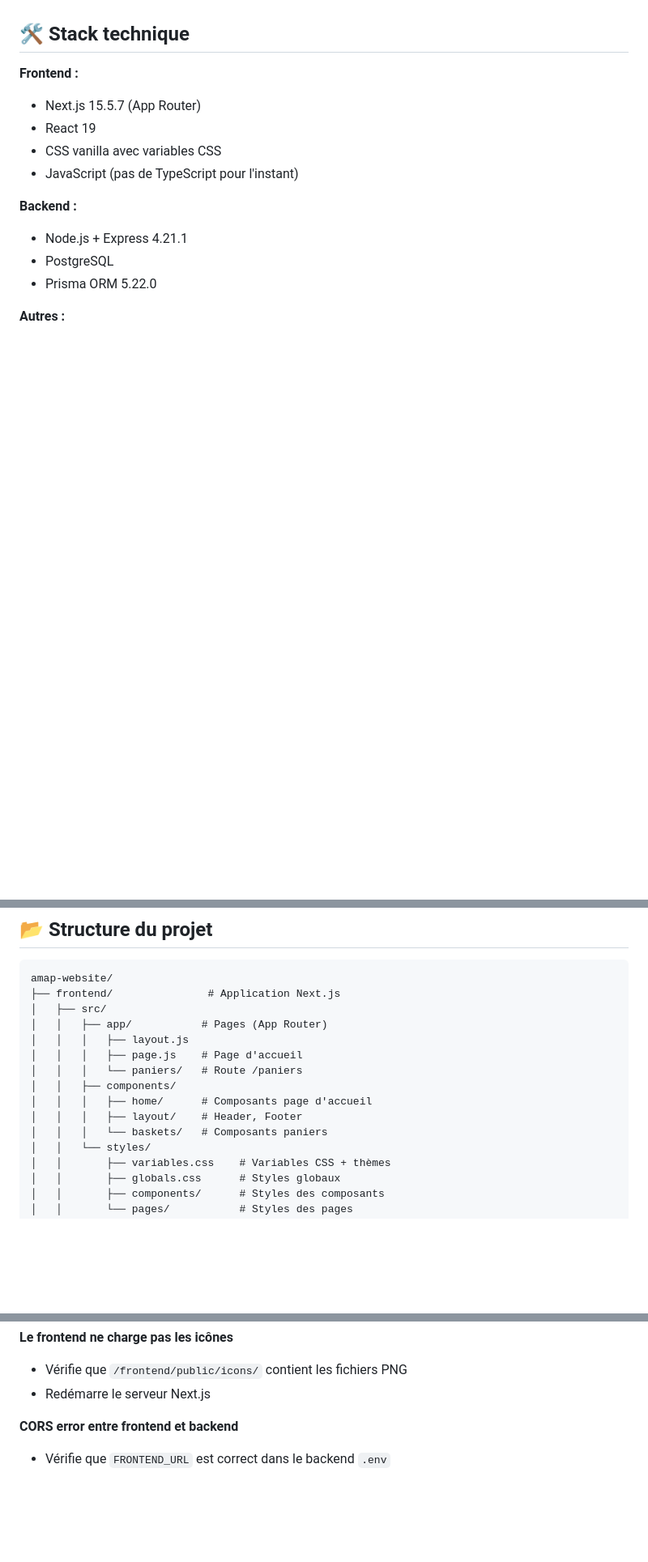
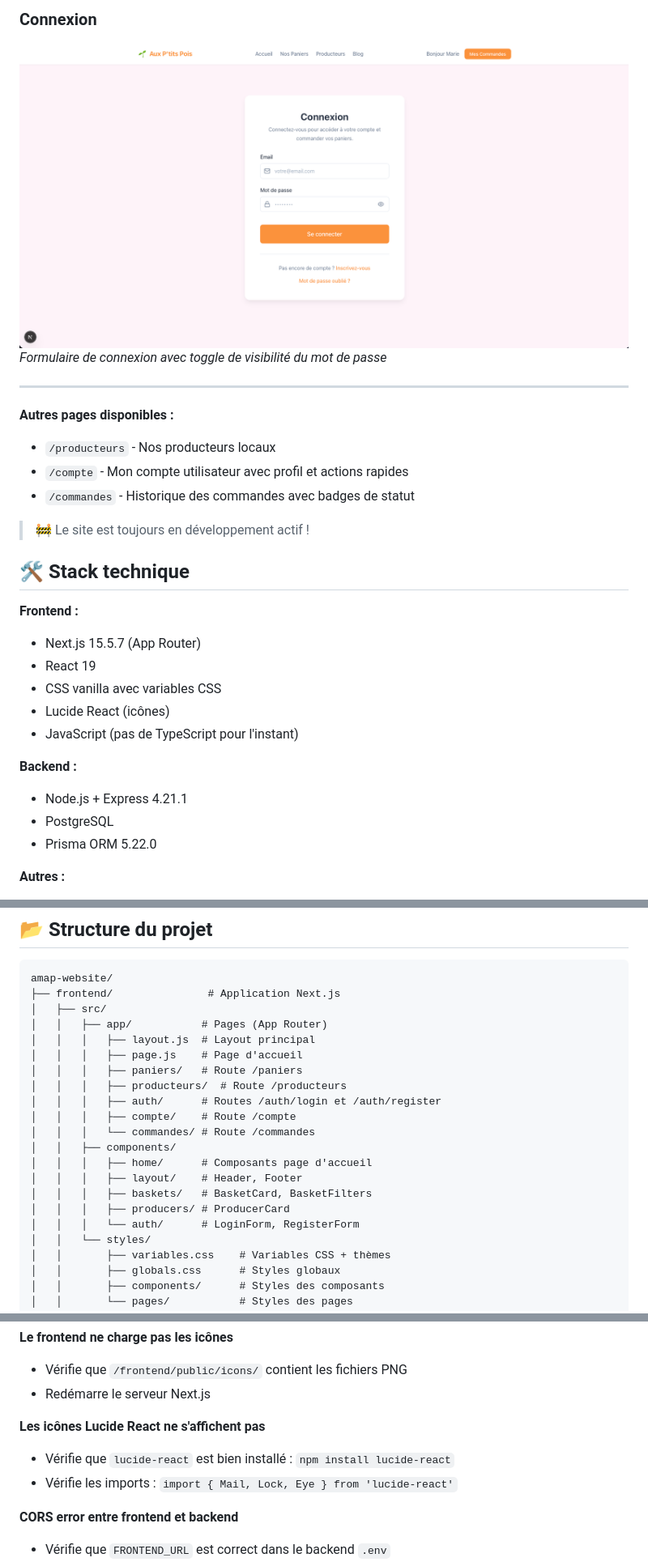
Before and after one commit to B-ludovic/amap-website, a Markdown page: README.md, 3 parts joined by grey strips. Shown at 81% size. Drawn GitHub-style; pictures changed too: screenshots/connexion.png (added); blank space fills up the shorter version.

```diff
--- a/README.md
+++ b/README.md
@@ -20,9 +34,23 @@ Les admins peuvent :
+### Connexion
+![Page de connexion](screenshots/connexion.png)
+*Formulaire de connexion avec toggle de visibilité du mot de passe*
+
+---
+
+**Autres pages disponibles :**
+- `/producteurs` - Nos producteurs locaux
+- `/compte` - Mon compte utilisateur avec profil et actions rapides
+- `/commandes` - Historique des commandes avec badges de statut
+
+> 🚧 Le site est toujours en développement actif !
+
 ## 🛠 Stack technique
 
 **Frontend :**
 - Next.js 15.5.7 (App Router)
 - React 19
 - CSS vanilla avec variables CSS
+- Lucide React (icônes)
 - JavaScript (pas de TypeScript pour l'instant)
 
 **Backend :**
@@ -42,13 +70,19 @@ amap-website/
 ├── frontend/               # Application Next.js
 │   ├── src/
 │   │   ├── app/           # Pages (App Router)
-│   │   │   ├── layout.js
+│   │   │   ├── layout.js  # Layout principal
 │   │   │   ├── page.js    # Page d'accueil
-│   │   │   └── paniers/   # Route /paniers
+│   │   │   ├── paniers/   # Route /paniers
+│   │   │   ├── producteurs/  # Route /producteurs
+│   │   │   ├── auth/      # Routes /auth/login et /auth/register
+│   │   │   ├── compte/    # Route /compte
+│   │   │   └── commandes/ # Route /commandes
 │   │   ├── components/
 │   │   │   ├── home/      # Composants page d'accueil
 │   │   │   ├── layout/    # Header, Footer
-│   │   │   └── baskets/   # Composants paniers
+│   │   │   ├── baskets/   # BasketCard, BasketFilters
+│   │   │   ├── producers/ # ProducerCard
+│   │   │   └── auth/      # LoginForm, RegisterForm
 │   │   └── styles/
 │   │       ├── variables.css    # Variables CSS + thèmes
 │   │       ├── globals.css      # Styles globaux
@@ -307,6 +357,10 @@ npx prisma generate
 **Le frontend ne charge pas les icônes**
 - Vérifie que `/frontend/public/icons/` contient les fichiers PNG
 - Redémarre le serveur Next.js
+
+**Les icônes Lucide React ne s'affichent pas**
+- Vérifie que `lucide-react` est bien installé : `npm install lucide-react`
+- Vérifie les imports : `import { Mail, Lock, Eye } from 'lucide-react'`
 
 **CORS error entre frontend et backend**
 - Vérifie que `FRONTEND_URL` est correct dans le backend `.env`
```
Also changed, not shown: other parts of README.md (+40 -10 lines), screenshots/inscription.png (added), screenshots/panier.png (added), 1 other file.
